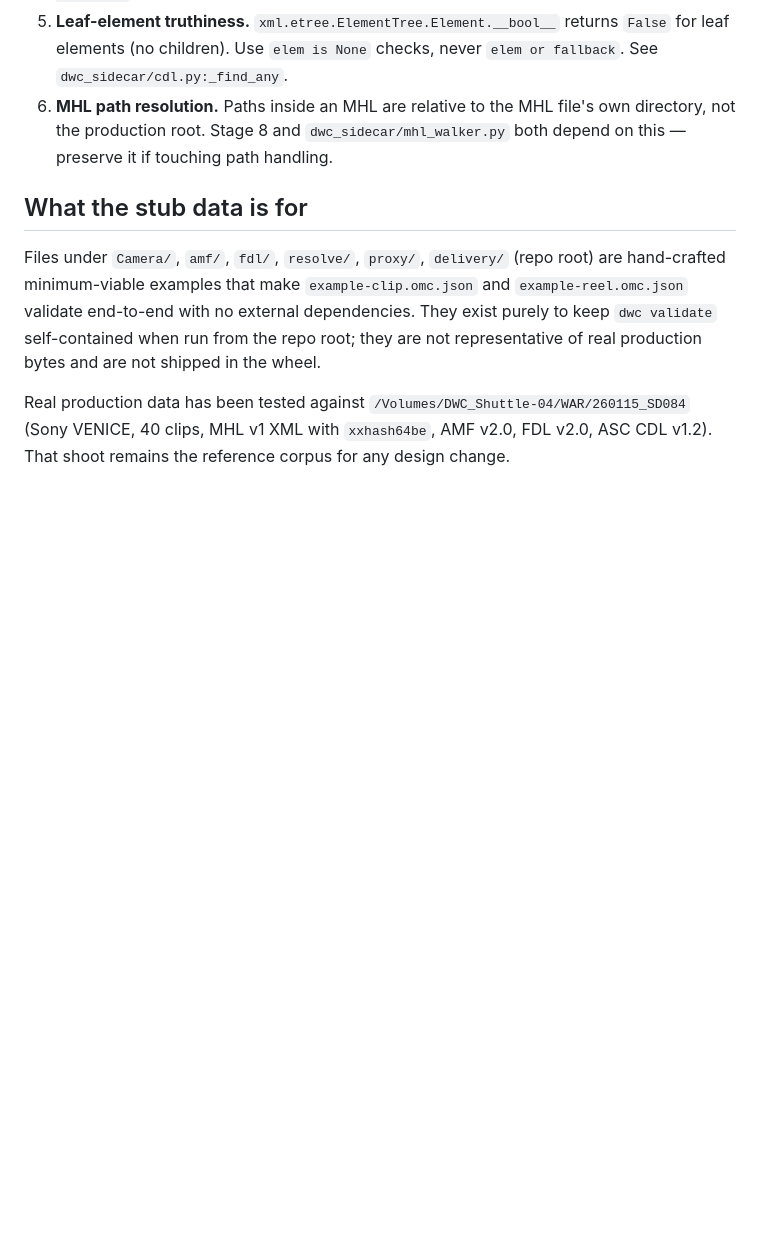
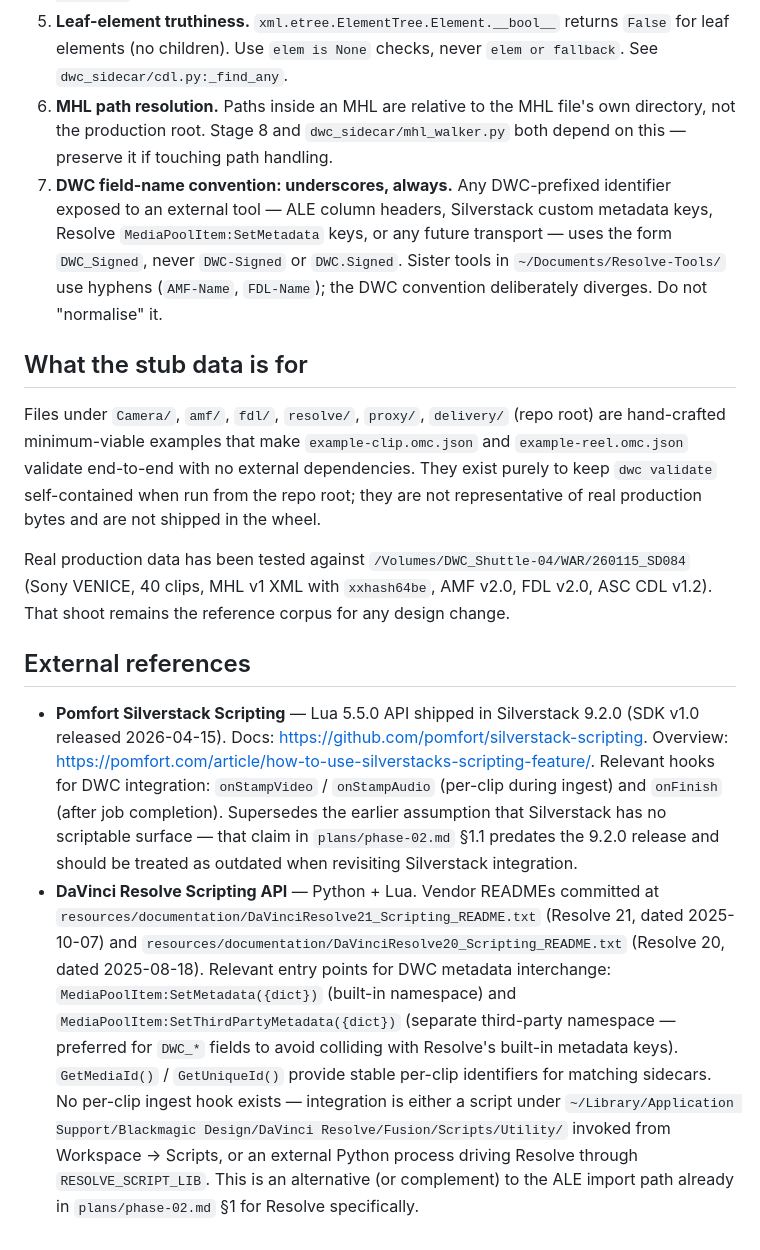
Before and after one commit to DigitalWorkflowCompany/Metadata-Interchange-Format, a Markdown page: CLAUDE.md, the part around the change. Drawn GitHub-style; blank space fills up the shorter version.

Commit message:
Document Silverstack Lua and Resolve scripting API references in CLAUDE.md
Records the two SDKs that govern Phase 02 §1's Silverstack and Resolve
tracks so future instances don't re-derive capabilities from scratch or
rely on outdated assumptions (the Silverstack 9.2.0 Lua API post-dates
the original §1.1 "no scriptable surface" framing). Also adds the
DWC_Signed-style underscore naming convention as rule 7, since the
hyphenated sister-tool convention has already caused one near-normalisation.

Co-Authored-By: Claude Opus 4.7 (1M context) <noreply@anthropic.com>

```diff
--- a/CLAUDE.md
+++ b/CLAUDE.md
@@ -137,9 +137,15 @@ Declared in `pyproject.toml`; install with `pip install -e .[dev]`:
 4. **Schema URL stability.** The v0.1 schemas are published at `ns.the-dwc.com/sidecar/v0.1/` and their bytes are immutable. Any change — additive or breaking — must bump the version in the `$id` (→ `v0.2/`) and leave the old schema untouched at its original URL. Old versions remain hosted indefinitely. Before publication a version's URLs are editable; after publication they are frozen, and the CI drift-check (`.github/workflows/hosted-schema-drift.yml`) will fail any PR that mutates a hosted file.
 5. **Leaf-element truthiness.** `xml.etree.ElementTree.Element.__bool__` returns `False` for leaf elements (no children). Use `elem is None` checks, never `elem or fallback`. See `dwc_sidecar/cdl.py:_find_any`.
 6. **MHL path resolution.** Paths inside an MHL are relative to the MHL file's own directory, not the production root. Stage 8 and `dwc_sidecar/mhl_walker.py` both depend on this — preserve it if touching path handling.
+7. **DWC field-name convention: underscores, always.** Any DWC-prefixed identifier exposed to an external tool — ALE column headers, Silverstack custom metadata keys, Resolve `MediaPoolItem:SetMetadata` keys, or any future transport — uses the form `DWC_Signed`, never `DWC-Signed` or `DWC.Signed`. Sister tools in `~/Documents/Resolve-Tools/` use hyphens (`AMF-Name`, `FDL-Name`); the DWC convention deliberately diverges. Do not "normalise" it.
 
 ## What the stub data is for
 
 Files under `Camera/`, `amf/`, `fdl/`, `resolve/`, `proxy/`, `delivery/` (repo root) are hand-crafted minimum-viable examples that make `example-clip.omc.json` and `example-reel.omc.json` validate end-to-end with no external dependencies. They exist purely to keep `dwc validate` self-contained when run from the repo root; they are not representative of real production bytes and are not shipped in the wheel.
 
 Real production data has been tested against `/Volumes/DWC_Shuttle-04/WAR/260115_SD084` (Sony VENICE, 40 clips, MHL v1 XML with `xxhash64be`, AMF v2.0, FDL v2.0, ASC CDL v1.2). That shoot remains the reference corpus for any design change.
+
+## External references
+
+- **Pomfort Silverstack Scripting** — Lua 5.5.0 API shipped in Silverstack 9.2.0 (SDK v1.0 released 2026-04-15). Docs: <https://github.com/pomfort/silverstack-scripting>. Overview: <https://pomfort.com/article/how-to-use-silverstacks-scripting-feature/>. Relevant hooks for DWC integration: `onStampVideo` / `onStampAudio` (per-clip during ingest) and `onFinish` (after job completion). Supersedes the earlier assumption that Silverstack has no scriptable surface — that claim in `plans/phase-02.md` §1.1 predates the 9.2.0 release and should be treated as outdated when revisiting Silverstack integration.
+- **DaVinci Resolve Scripting API** — Python + Lua. Vendor READMEs committed at `resources/documentation/DaVinciResolve21_Scripting_README.txt` (Resolve 21, dated 2025-10-07) and `resources/documentation/DaVinciResolve20_Scripting_README.txt` (Resolve 20, dated 2025-08-18). Relevant entry points for DWC metadata interchange: `MediaPoolItem:SetMetadata({dict})` (built-in namespace) and `MediaPoolItem:SetThirdPartyMetadata({dict})` (separate third-party namespace — preferred for `DWC_*` fields to avoid colliding with Resolve's built-in metadata keys). `GetMediaId()` / `GetUniqueId()` provide stable per-clip identifiers for matching sidecars. No per-clip ingest hook exists — integration is either a script under `~/Library/Application Support/Blackmagic Design/DaVinci Resolve/Fusion/Scripts/Utility/` invoked from Workspace → Scripts, or an external Python process driving Resolve through `RESOLVE_SCRIPT_LIB`. This is an alternative (or complement) to the ALE import path already in `plans/phase-02.md` §1 for Resolve specifically.
```
